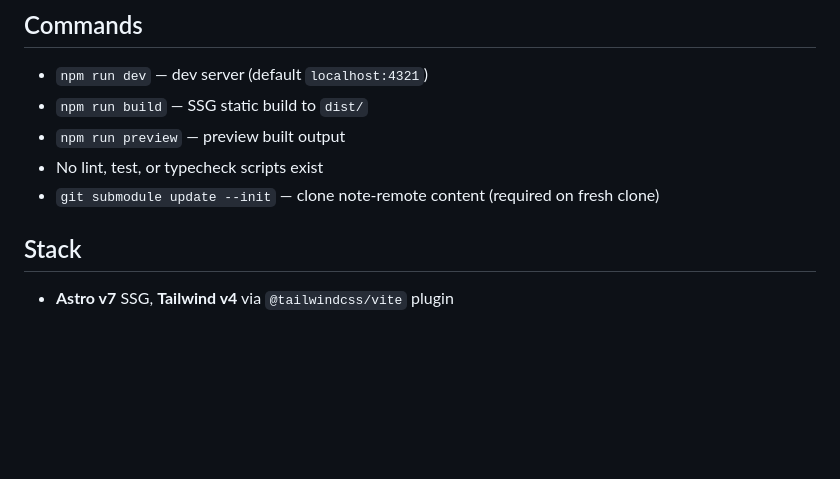
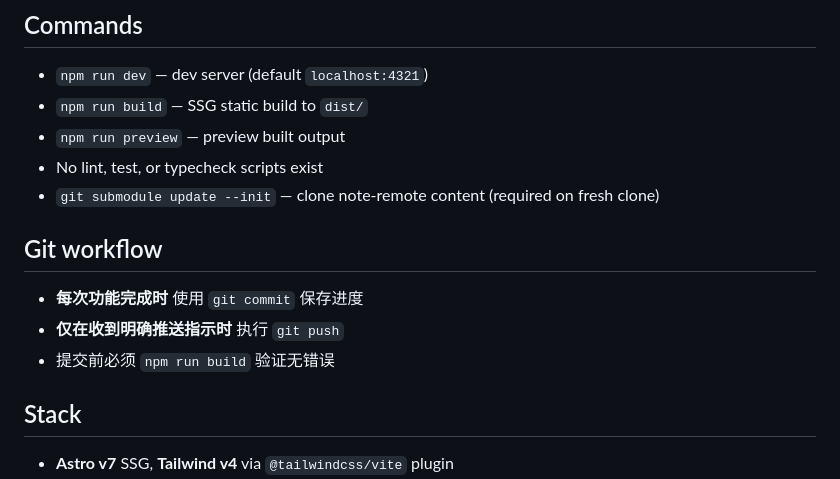
Before and after one commit to R1pplon/blog, a Markdown page: AGENTS.md, the part around the change. GitHub-like rendering; blank space fills up the shorter version.

Commit message:
docs: add git workflow rules to AGENTS.md

```diff
--- a/AGENTS.md
+++ b/AGENTS.md
@@ -6,6 +6,11 @@
 - `npm run preview` — preview built output
 - No lint, test, or typecheck scripts exist
 - `git submodule update --init` — clone note-remote content (required on fresh clone)
+
+## Git workflow
+- **每次功能完成时** 使用 `git commit` 保存进度
+- **仅在收到明确推送指示时** 执行 `git push`
+- 提交前必须 `npm run build` 验证无错误
 
 ## Stack
 - **Astro v7** SSG, **Tailwind v4** via `@tailwindcss/vite` plugin
```
